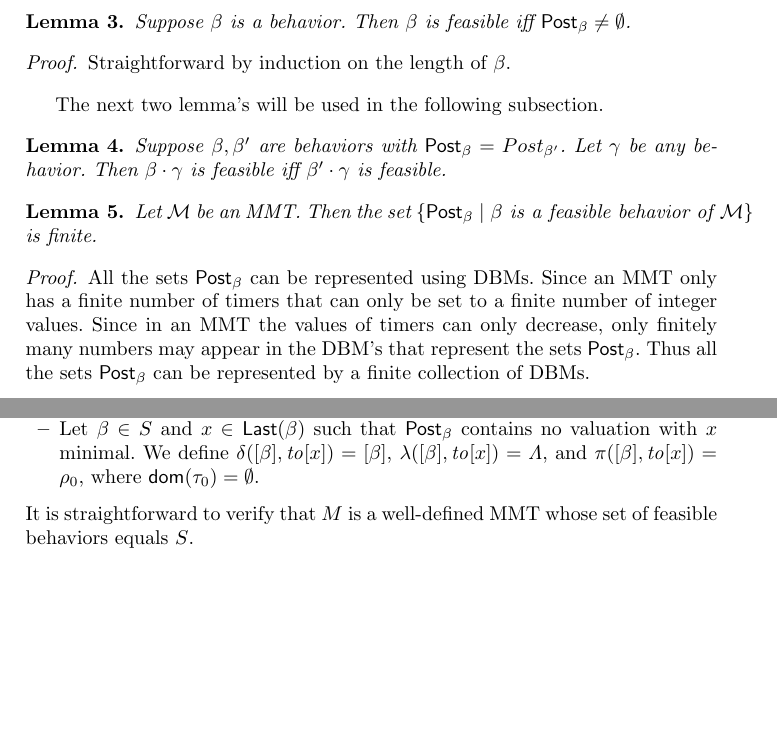
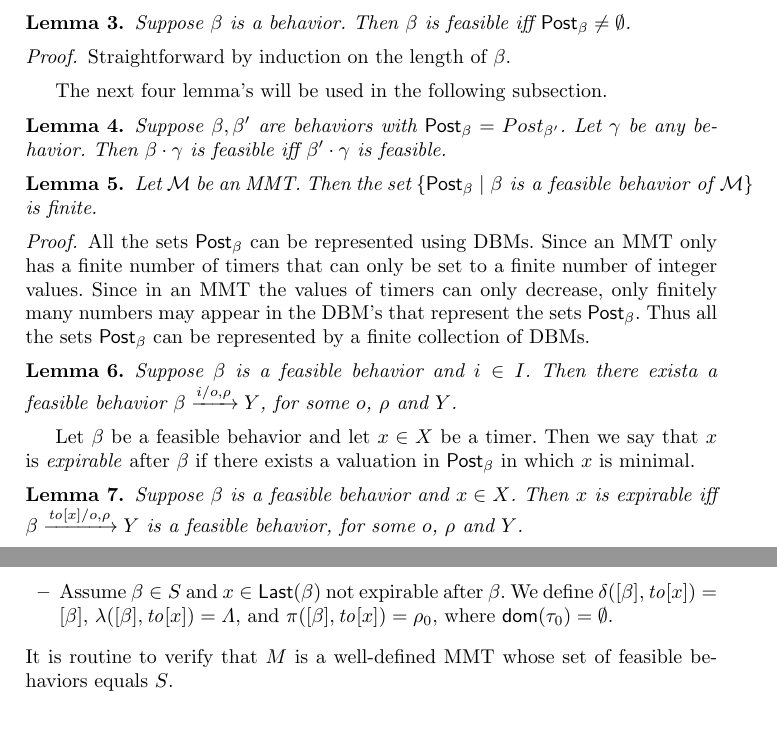
Before and after one commit to bengt-jonsson/learning-timers, a LaTeX thesis (main.tex, which reads fv-nclocks.tex): two parts of pages 12 and 13 of 19 before the commit and two parts of pages 12 and 14 of 19 after it, joined at a grey line, cut so that both start at the same text, the shorter picture padded with empty space. Compiled offline with pdfLaTeX.

Commit message:
minor edits

```diff
--- a/fv-nclocks.tex
+++ b/fv-nclocks.tex
@@ -339,7 +339,7 @@ Suppose $\beta$ is a behavior. Then $\beta$ is feasible iff $\Post_{\beta} \neq
 Straightforward by induction on the length of $\beta$.
 \end{proof}
 
-The next two lemma's will be used in the following subsection.
+The next four lemma's will be used in the following subsection.
 
 \begin{lemma}
 \label{lemma: feasibility concatenation}
@@ -360,6 +360,19 @@ appear in the DBM's that represent the sets $\Post_{\beta}$. Thus all the sets $
 collection of DBMs.
 \end{proof}
 
+\begin{lemma}
+Suppose $\beta$ is a feasible behavior and $i \in I$.
+Then there exista a feasible behavior $\beta \xrightarrow{i/o, \rho} Y$, for some $o$, $\rho$ and $Y$.
+\end{lemma}
+
+Let $\beta$ be a feasible behavior and let $x \in X$ be a timer. Then we say that $x$ is \emph{expirable} after $\beta$
+if there exists a valuation in $\Post_{\beta}$ in which $x$ is minimal.
+
+\begin{lemma}
+Suppose $\beta$ is a feasible behavior and $x \in X$.
+Then $x$ is expirable iff $\beta \xrightarrow{\toevent{x}/o, \rho} Y$ is a feasible behavior, for some $o$, $\rho$ and $Y$.
+\end{lemma}
+
 \subsection{Myhill-Nerode}
 We present a variant of the famous Myhill-Nerode theorem for MMTs.
 We will use this theorem as a basis for an automata learning algorithm for MMTs.
@@ -426,10 +439,10 @@ Then, since $S$ is both input complete and behavior deterministic, there exist u
 $o$, $\rho$ and $Y$ such that $\beta' = \beta \xrightarrow{\toevent{x}/o, \rho} Y \in S$.
 We define $\delta([\beta],\toevent{x}) = [\beta']$, $\lambda([\beta],\toevent{x}) = o$, and $\remap([\beta],\toevent{x}) = \rho$.
 \item
-Let $\beta \in S$ and $x \in \Last{\beta}$ such that $\Post_{\beta}$ contains no valuation with $x$ minimal.
+Assume $\beta \in S$ and $x \in \Last{\beta}$ not expirable after $\beta$.
 We define $\delta([\beta],\toevent{x}) = [\beta]$, $\lambda([\beta],\toevent{x}) = \Lambda$, and $\remap([\beta],\toevent{x}) = \rho_0$, where $\domof{\tau_0} = \emptyset$.
 \end{itemize}
-It is straightforward to verify that $M$ is a well-defined MMT whose set of feasible behaviors equals $S$.
+It is routine to verify that $M$ is a well-defined MMT whose set of feasible behaviors equals $S$.
 \end{proof}
 
 
```
Also changed, not shown: fv-nclocks.tex (6 more changed lines).
